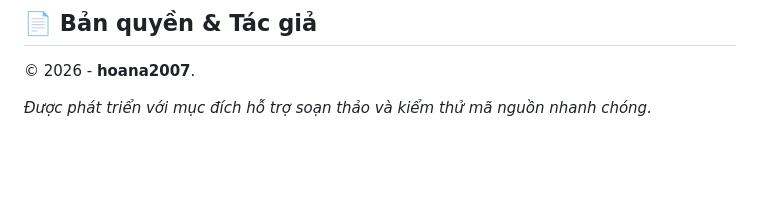
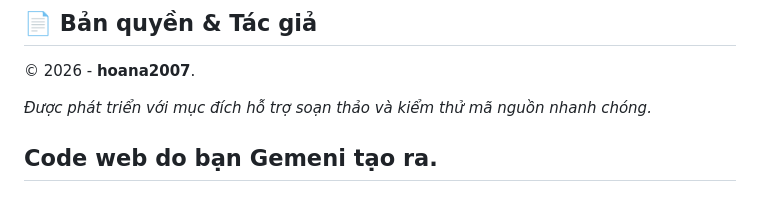
Before and after one commit to hoana2007/LiveStreamCode, a Markdown page: README.md, the part around the change. GitHub-like rendering; blank space fills up the shorter version.

Commit message:
Update README with new section for Gemeni's code
Added a new section for web code created by Gemeni.

```diff
--- a/README.md
+++ b/README.md
@@ -62,3 +62,5 @@ Công cụ cung cấp sẵn menu tích hợp các CDN phổ biến, tự động
 © 2026 - **hoana2007**.
 
 *Được phát triển với mục đích hỗ trợ soạn thảo và kiểm thử mã nguồn nhanh chóng.*
+
+## Code web do bạn Gemeni tạo ra.
```
